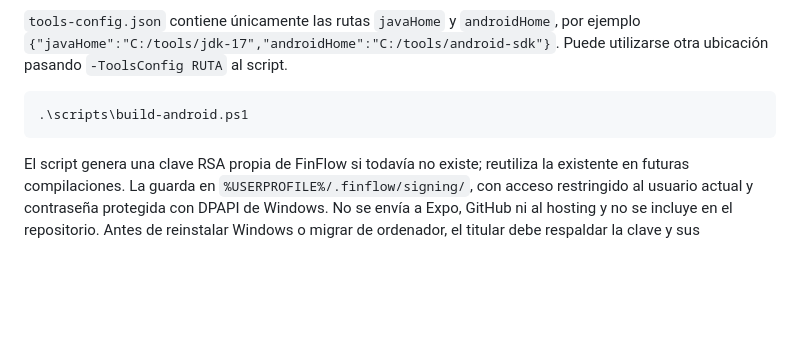
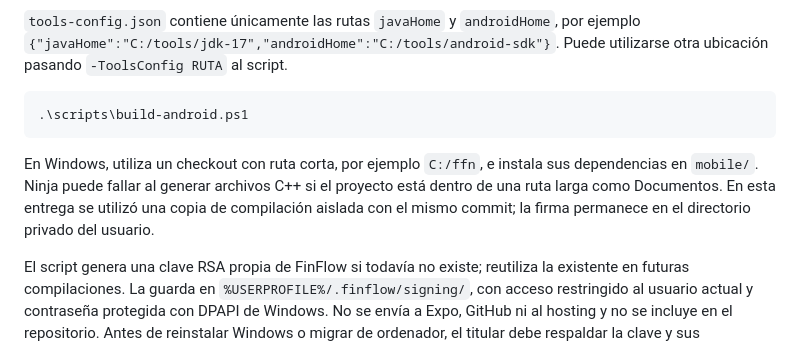
Before and after one commit to Jajojovp/finflow, a Markdown page: docs/DISTRIBUTION.md, the part around the change. Drawn GitHub-style; blank space fills up the shorter version.

Commit message:
Document the short Windows checkout needed by Ninja

````diff
--- a/docs/DISTRIBUTION.md
+++ b/docs/DISTRIBUTION.md
@@ -13,6 +13,8 @@ El entorno local mantiene las herramientas y su configuración en `%USERPROFILE%
 ```powershell
 .\scripts\build-android.ps1
 ```
+
+En Windows, utiliza un checkout con ruta corta, por ejemplo `C:/ffn`, e instala sus dependencias en `mobile/`. Ninja puede fallar al generar archivos C++ si el proyecto está dentro de una ruta larga como Documentos. En esta entrega se utilizó una copia de compilación aislada con el mismo commit; la firma permanece en el directorio privado del usuario.
 
 El script genera una clave RSA propia de FinFlow si todavía no existe; reutiliza la existente en futuras compilaciones. La guarda en `%USERPROFILE%/.finflow/signing/`, con acceso restringido al usuario actual y contraseña protegida con DPAPI de Windows. No se envía a Expo, GitHub ni al hosting y no se incluye en el repositorio. Antes de reinstalar Windows o migrar de ordenador, el titular debe respaldar la clave y sus credenciales de forma segura para conservar la posibilidad de actualizar la app.
 
````
